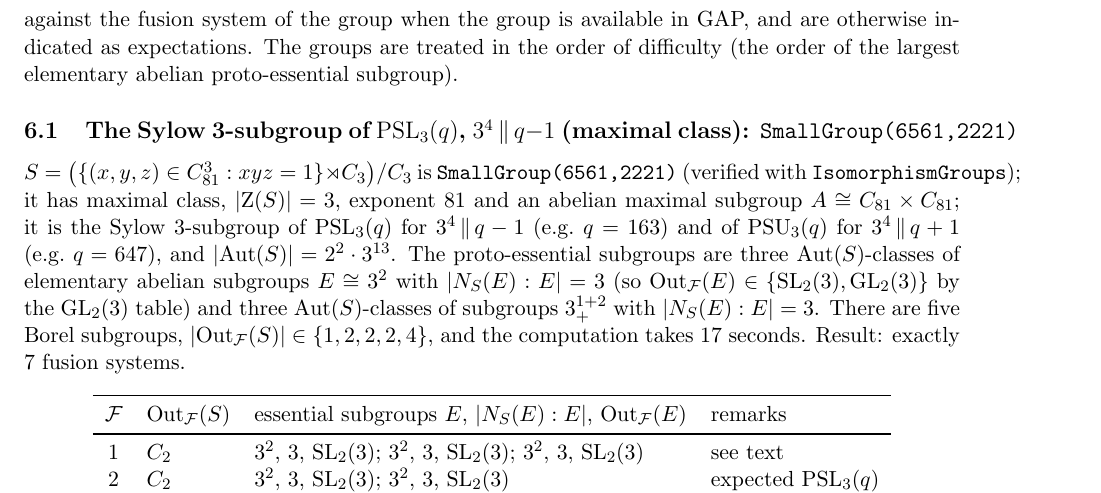
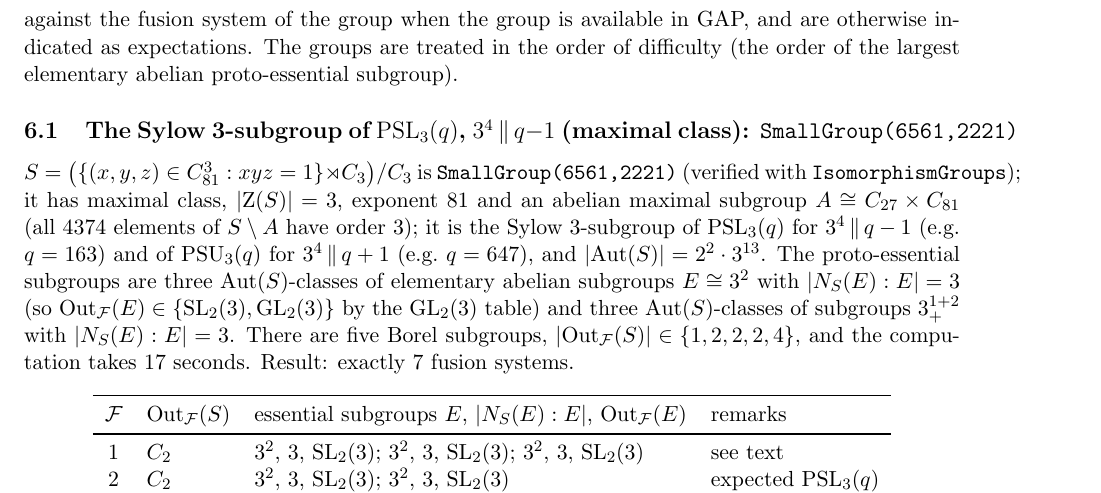
Before and after one commit to semeraro3733-glitch/FusionSystems, a LaTeX paper (order38/report.tex): part of page 13 of 14, cut so that both start at the same text. Compiled offline with pdfLaTeX.

Commit message:
order38: reference fusion systems of PSL3(163), PSU3(647) and their .2 extensions without permutation representations
The groups are never represented: for U <= S containing the central
element z, N_G(U) is generated by its intersection with C_G(z) (the
monomial group, a pc group of order 26244) and explicit conjugators
z -> y obtained from eigenvectors; the extensions by the graph and
field automorphisms are handled in 6-dimensional matrix models.
PSL3(163) and PSU3(647) both give system F1 of SmallGroup(6561,2221);
the .2 extensions give a system not found by AllFusionSystems (under
investigation).  Report: the abelian maximal subgroup is C27 x C81.

Co-Authored-By: Claude Fable 5.1 <noreply@anthropic.com>
Claude-Session: https://claude.ai/code/session_01FNGzsZYJvShTj5Z4BBe7kY

```diff
--- a/order38/report.tex
+++ b/order38/report.tex
@@ -403,7 +403,7 @@ order of the largest elementary abelian proto-essential subgroup).
 $S=\big(\{(x,y,z)\in C_{81}^3 : xyz=1\}\rtimes C_3\big)/C_3$ is
 \texttt{SmallGroup(6561,2221)} (verified with \texttt{IsomorphismGroups}); it
 has maximal class, $|\Z(S)|=3$, exponent $81$ and an abelian maximal subgroup
-$A\cong C_{81}\times C_{81}$; it is the Sylow $3$-subgroup of $\PSL_3(q)$ for
+$A\cong C_{27}\times C_{81}$ (all $4374$ elements of $S\setminus A$ have order $3$); it is the Sylow $3$-subgroup of $\PSL_3(q)$ for
 $3^4\,\|\,q-1$ (e.g.\ $q=163$) and of $\PSU_3(q)$ for $3^4\,\|\,q+1$ (e.g.\
 $q=647$), and $|\Aut(S)|=2^2\cdot3^{13}$.  The proto-essential subgroups are
 three $\Aut(S)$-classes of elementary abelian subgroups $E\cong 3^2$ with
```
Also changed, not shown: 1 other file.
